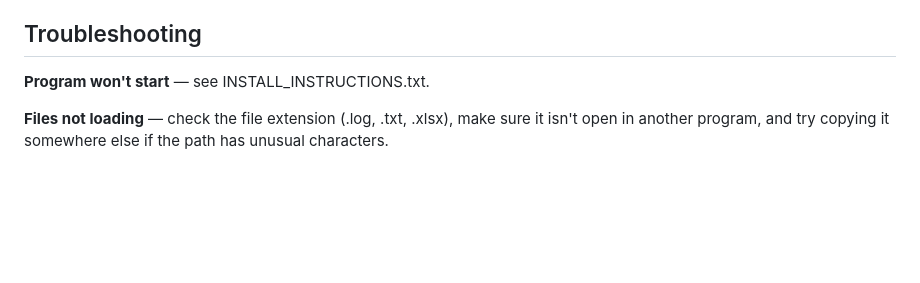
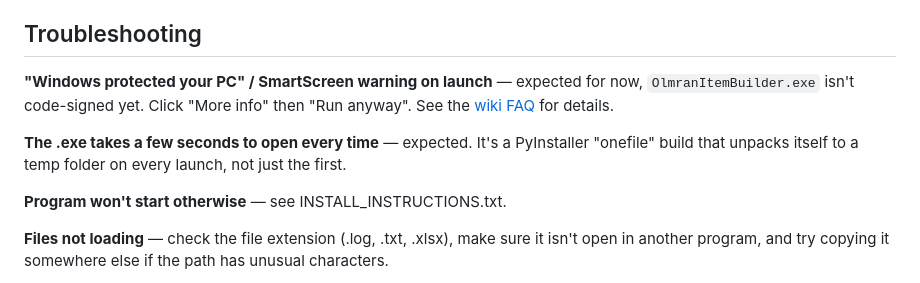
Before and after one commit to Gnawbie/Olmran-parser-ItemBuilder, a Markdown page: README.md, the part around the change. Rendered like a GitHub page; blank space fills up the shorter version.

Commit message:
Update Troubleshooting with the actual current v5.0-era issues
Add the SmartScreen warning and onefile launch-delay entries (mirrors INSTALL_INSTRUCTIONS.txt and the wiki FAQ) - these are now the most likely things a user hits, and neither was mentioned here before.

Co-Authored-By: Claude Sonnet 5 <noreply@anthropic.com>

```diff
--- a/README.md
+++ b/README.md
@@ -114,7 +114,11 @@ A build can include **at most one Crafted-realm item** — this is enforced auto
 
 ## Troubleshooting
 
-**Program won't start** — see INSTALL_INSTRUCTIONS.txt.
+**"Windows protected your PC" / SmartScreen warning on launch** — expected for now, `OlmranItemBuilder.exe` isn't code-signed yet. Click "More info" then "Run anyway". See the [wiki FAQ](https://github.com/Gnawbie/Olmran-parser-ItemBuilder/wiki/FAQ) for details.
+
+**The .exe takes a few seconds to open every time** — expected. It's a PyInstaller "onefile" build that unpacks itself to a temp folder on every launch, not just the first.
+
+**Program won't start otherwise** — see INSTALL_INSTRUCTIONS.txt.
 
 **Files not loading** — check the file extension (.log, .txt, .xlsx), make sure it isn't open in another program, and try copying it somewhere else if the path has unusual characters.
 
```
